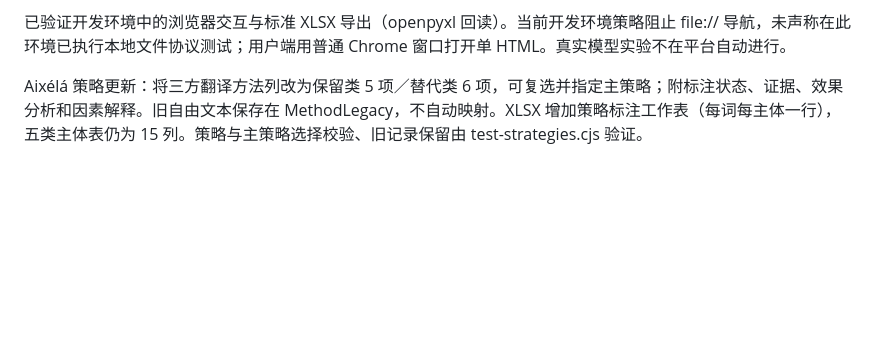
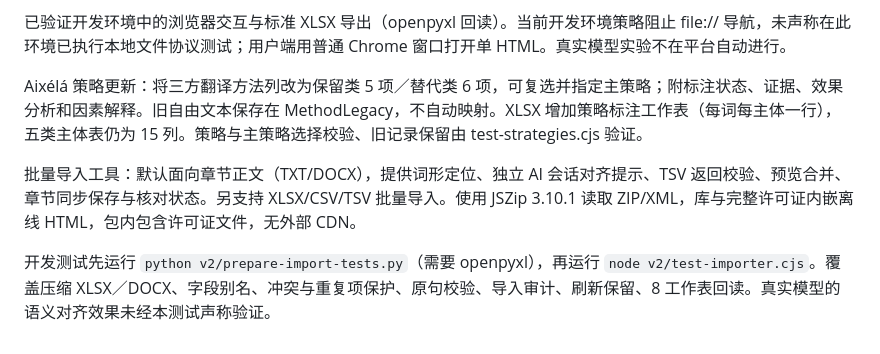
Before and after one commit to liangxianying99-ship-it/m-moire_2027, a Markdown page: v2/README.md, the part around the change. Rendered like a GitHub page; blank space fills up the shorter version.

```diff
--- a/v2/README.md
+++ b/v2/README.md
@@ -11,3 +11,7 @@ IndexedDB 数据库使用独立名称 shin-chapter-studio-v2，不覆盖旧版 l
 已验证开发环境中的浏览器交互与标准 XLSX 导出（openpyxl 回读）。当前开发环境策略阻止 file:// 导航，未声称在此环境已执行本地文件协议测试；用户端用普通 Chrome 窗口打开单 HTML。真实模型实验不在平台自动进行。
 
 Aixélá 策略更新：将三方翻译方法列改为保留类 5 项／替代类 6 项，可复选并指定主策略；附标注状态、证据、效果分析和因素解释。旧自由文本保存在 MethodLegacy，不自动映射。XLSX 增加策略标注工作表（每词每主体一行），五类主体表仍为 15 列。策略与主策略选择校验、旧记录保留由 test-strategies.cjs 验证。
+
+批量导入工具：默认面向章节正文（TXT/DOCX），提供词形定位、独立 AI 会话对齐提示、TSV 返回校验、预览合并、章节同步保存与核对状态。另支持 XLSX/CSV/TSV 批量导入。使用 JSZip 3.10.1 读取 ZIP/XML，库与完整许可证内嵌离线 HTML，包内包含许可证文件，无外部 CDN。
+
+开发测试先运行 `python v2/prepare-import-tests.py`（需要 openpyxl），再运行 `node v2/test-importer.cjs`。覆盖压缩 XLSX／DOCX、字段别名、冲突与重复项保护、原句校验、导入审计、刷新保留、8 工作表回读。真实模型的语义对齐效果未经本测试声称验证。
```
Also changed, not shown: downloads/README.md (+17 -0 lines), downloads/Bulk-import-preview.png (added), downloads/V2-preview.png, 14 other files.
